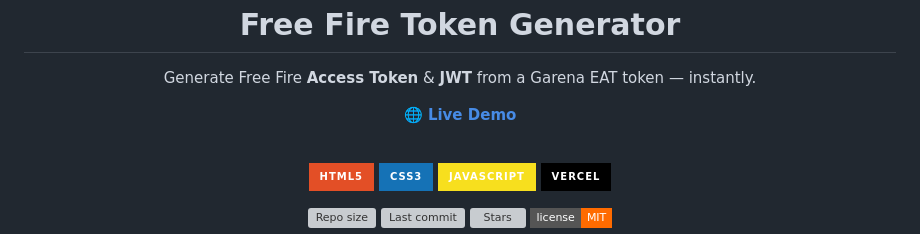
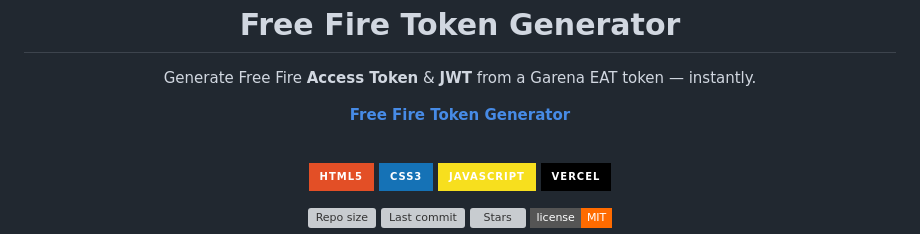
Before and after one commit to M41NUL/ff-token-generator, a Markdown page: README.md, the part around the change. GitHub-like rendering; badges without logos; grey boxes are pictures that could not be loaded.

```diff
--- a/README.md
+++ b/README.md
@@ -5,7 +5,7 @@
 
   Generate Free Fire **Access Token** & **JWT** from a Garena EAT token — instantly.
 
-  [**🌐 Live Demo**](https://ff-token-generator-m41nul.vercel.app)
+  [**Free Fire Token Generator**](https://ff-token-generator-m41nul.vercel.app)
 
   <br>
 
```
